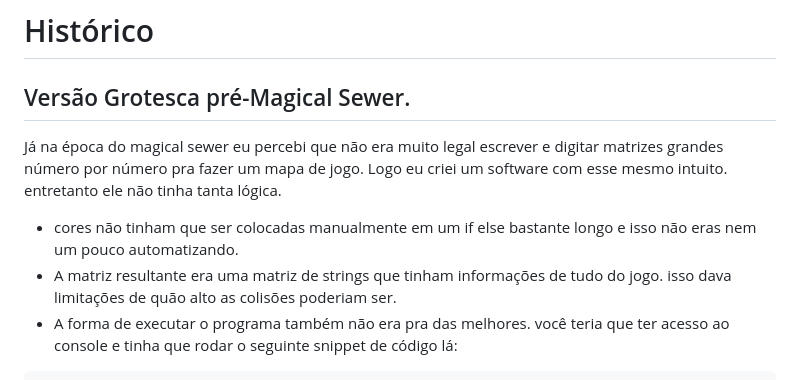
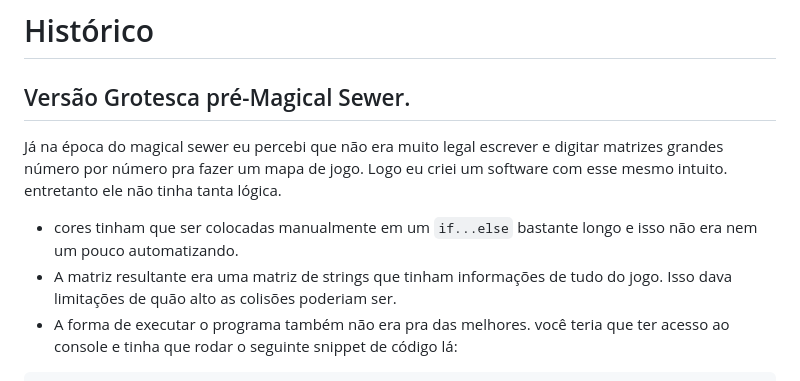
Before and after one commit to Lonlysoft/2Images2tile, a Markdown page: README.md, the part around the change. Rendered like a GitHub page.

````diff
--- a/README.md
+++ b/README.md
@@ -25,8 +25,8 @@ Versão Grotesca pré-Magical Sewer.
 
 Já na época do magical sewer eu percebi que não era muito legal escrever e digitar matrizes grandes número por número pra fazer um mapa de jogo. Logo eu criei um software com esse mesmo intuito. entretanto ele não tinha tanta lógica.
 
-- cores não tinham que ser colocadas manualmente em um if else bastante longo e isso não eras nem um pouco automatizando.
-- A matriz resultante era uma matriz de strings que tinham informações de tudo do jogo. isso dava limitações de quão alto as colisões poderiam ser.
+- cores tinham que ser colocadas manualmente em um ```if...else``` bastante longo e isso não era nem um pouco automatizando.
+- A matriz resultante era uma matriz de strings que tinham informações de tudo do jogo. Isso dava limitações de quão alto as colisões poderiam ser.
 - A forma de executar o programa também não era pra das melhores. você teria que ter acesso ao console e tinha que rodar o seguinte snippet de código lá:
 ```
 goEdit();
````
